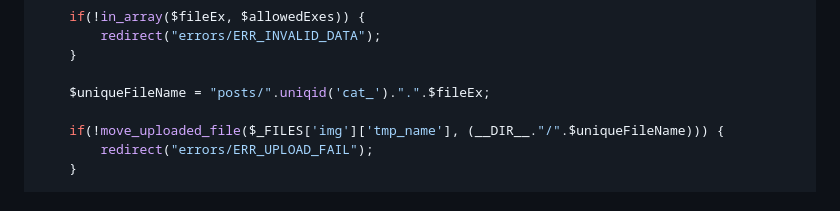
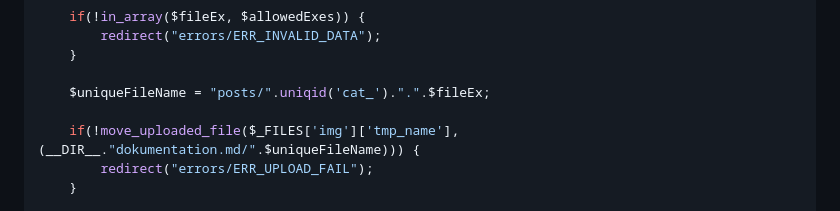
Before and after one commit to dirtYeezPP/GA, a Markdown page: dokumentation.md, the part around one of its changes. Drawn GitHub-style.

```diff
--- a/docs/dokumentation.md
+++ b/dokumentation.md
@@ -79,7 +80,7 @@ post("/cats", function () use ($pdo, $userId){
 
     $uniqueFileName = "posts/".uniqid('cat_').".".$fileEx;
 
-    if(!move_uploaded_file($_FILES['img']['tmp_name'], (__DIR__."/".$uniqueFileName))) {
+    if(!move_uploaded_file($_FILES['img']['tmp_name'], (__DIR__."dokumentation.md/".$uniqueFileName))) {
         redirect("errors/ERR_UPLOAD_FAIL");
     }
 
```
Also changed, not shown: other parts of dokumentation.md (+1 -0 lines).
